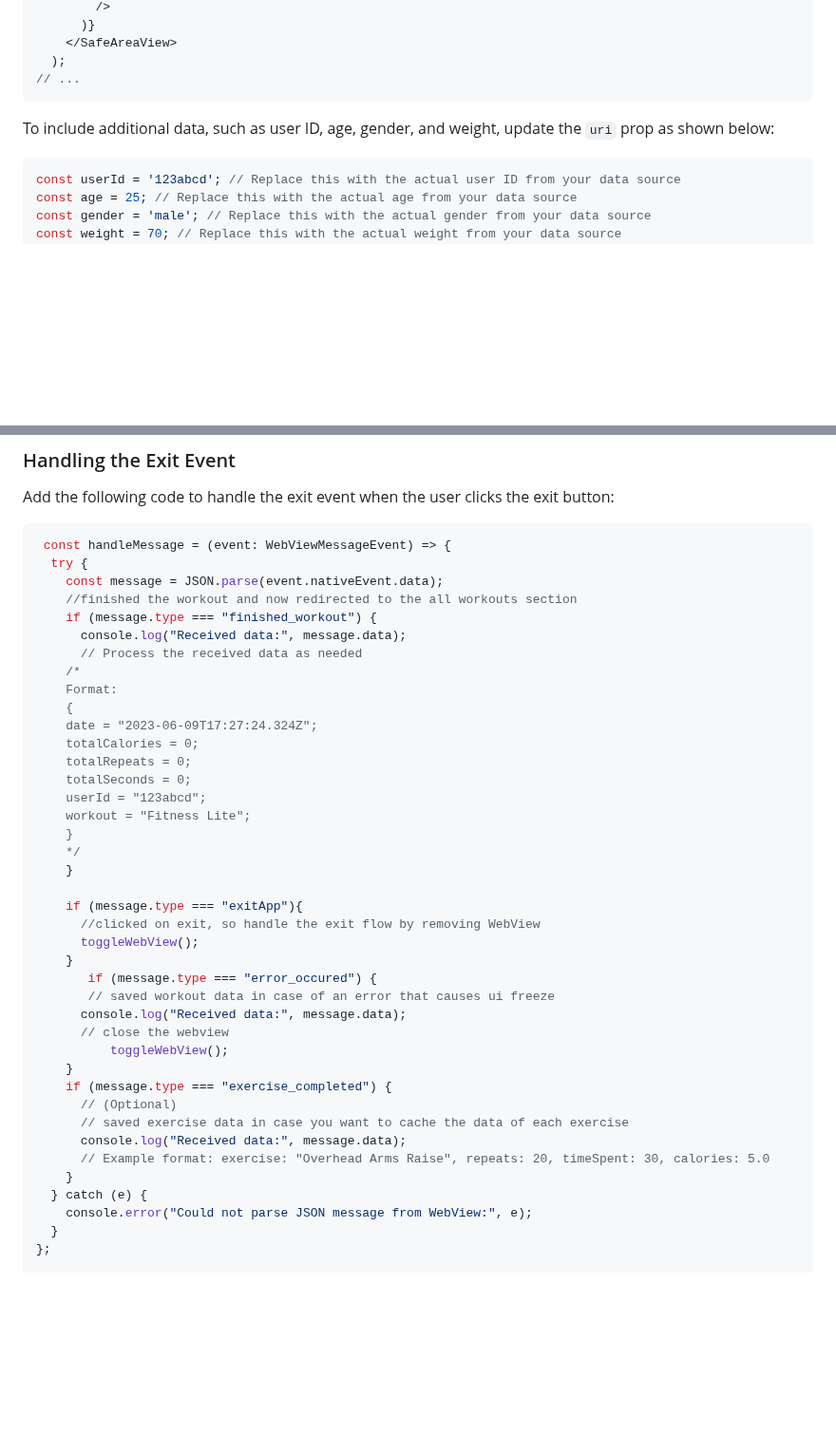
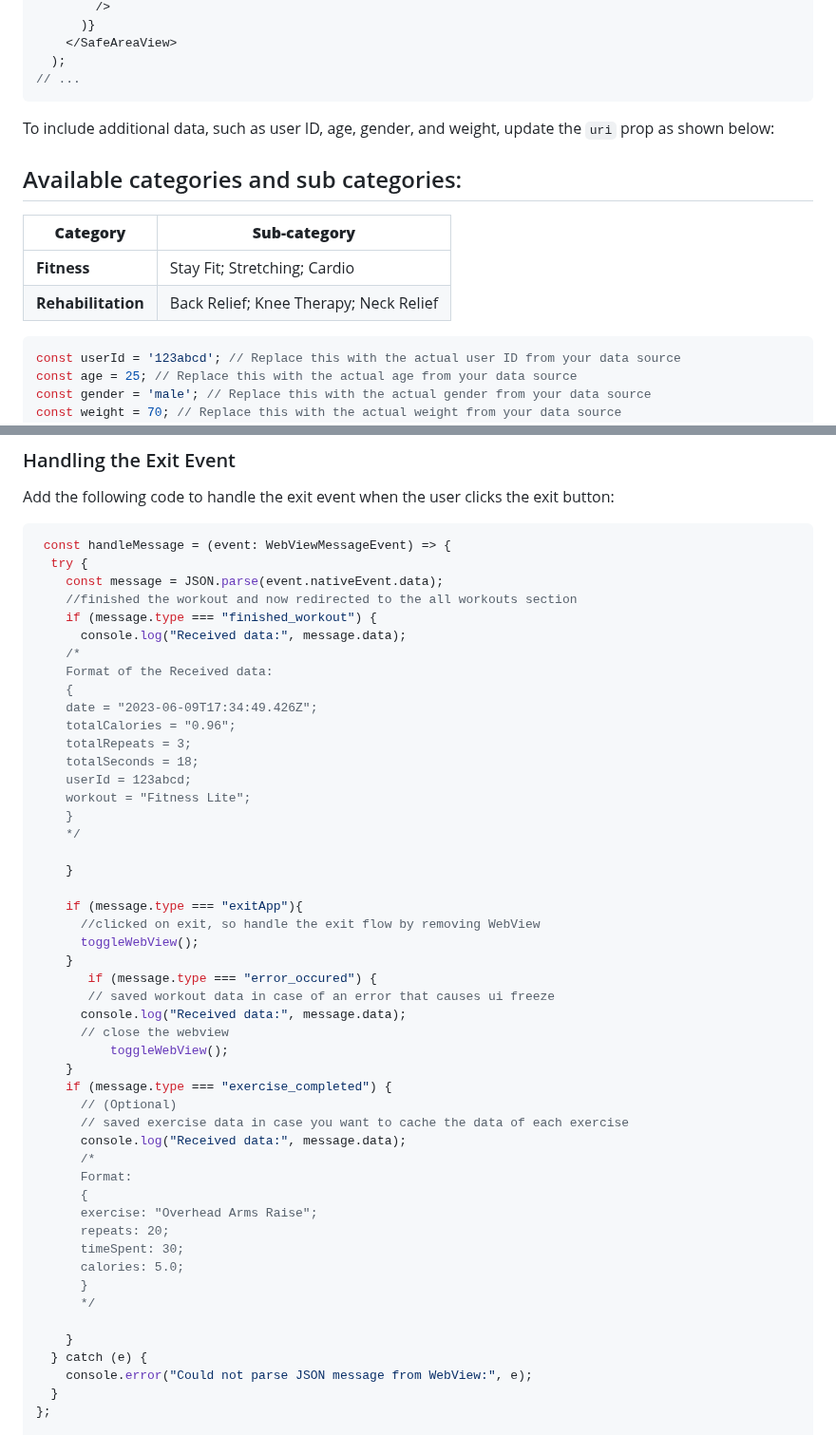
Before and after one commit to KinesteX/AI-Fitness-SDK, a Markdown page: README.md, 2 parts joined by grey strips. Shown at 95% size. GitHub-like rendering; blank space fills up the shorter version.

````diff
--- a/README.md
+++ b/README.md
@@ -72,8 +72,13 @@ import WebView from 'react-native-webview';
 // ...
 ```
 
+
 To include additional data, such as user ID, age, gender, and weight, update the `uri` prop as shown below:
-
+## Available categories and sub categories:
+| **Category** | **Sub-category** |
+| --- | --- |
+| **Fitness** | Stay Fit; Stretching; Cardio |
+| **Rehabilitation** | Back Relief; Knee Therapy; Neck Relief |
 
 ```jsx
 const userId = '123abcd'; // Replace this with the actual user ID from your data source
@@ -103,18 +108,18 @@ Add the following code to handle the exit event when the user clicks the exit bu
     //finished the workout and now redirected to the all workouts section
     if (message.type === "finished_workout") {
       console.log("Received data:", message.data);
-      // Process the received data as needed
     /*
-    Format:
+    Format of the Received data:
     {
-    date = "2023-06-09T17:27:24.324Z";
-    totalCalories = 0;
-    totalRepeats = 0;
-    totalSeconds = 0;
-    userId = "123abcd";
+    date = "2023-06-09T17:34:49.426Z";
+    totalCalories = "0.96";
+    totalRepeats = 3;
+    totalSeconds = 18;
+    userId = 123abcd;
     workout = "Fitness Lite";
     }
     */
+
     }
 
     if (message.type === "exitApp"){
@@ -131,7 +136,16 @@ Add the following code to handle the exit event when the user clicks the exit bu
       // (Optional)
       // saved exercise data in case you want to cache the data of each exercise
       console.log("Received data:", message.data);
-      // Example format: exercise: "Overhead Arms Raise", repeats: 20, timeSpent: 30, calories: 5.0
+      /*
+      Format:
+      {
+      exercise: "Overhead Arms Raise";
+      repeats: 20;
+      timeSpent: 30;
+      calories: 5.0;
+      }
+      */
+
     }
   } catch (e) {
     console.error("Could not parse JSON message from WebView:", e);
````
